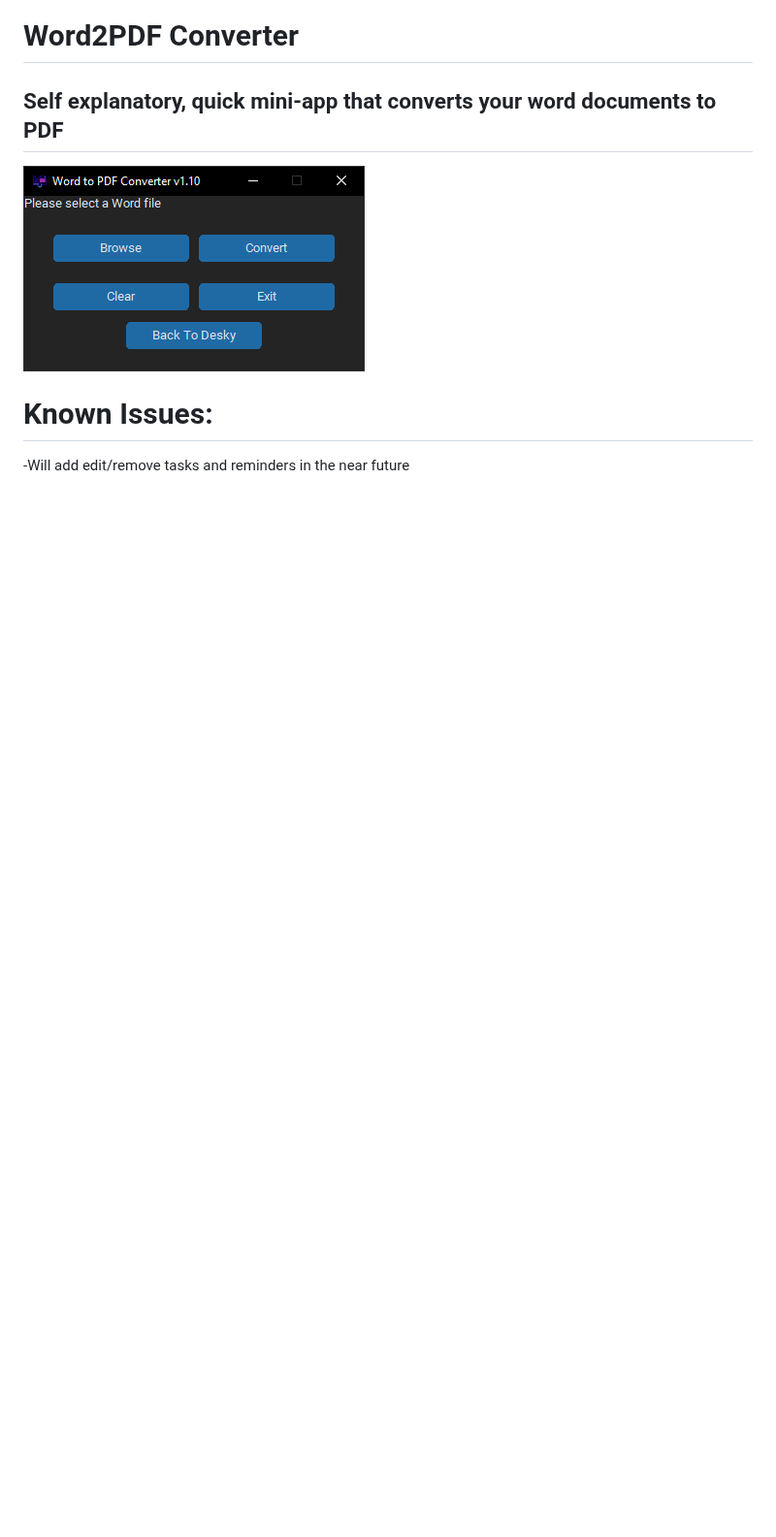
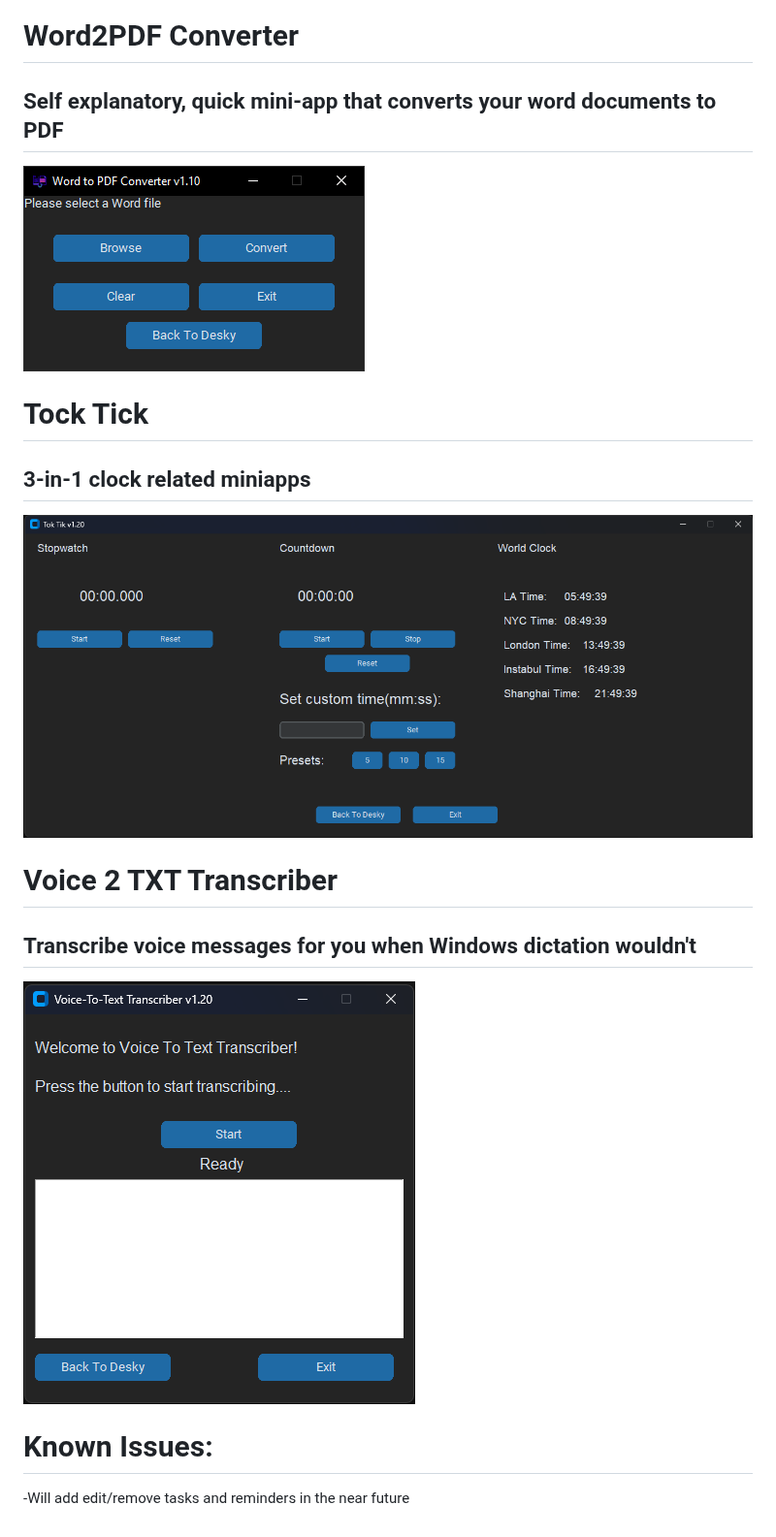
Before and after one commit to ziadh/Desky, a Markdown page: README.md, the part around the change. Shown at 97% size. Drawn GitHub-style; pictures changed too: assets/ss/TT-ss.png (added), assets/ss/v2t-ss.png (added); blank space fills up the shorter version.

Commit message:
updated readme and app assets

```diff
--- a/README.md
+++ b/README.md
@@ -62,6 +62,12 @@ Desky contains a plenty of mini-applications™ that aims to make your everyday
 ![W2PDF-ss](assets/ss/W2PDF-ss.png)
 
 
+# Tock Tick
+## 3-in-1 clock related miniapps
+![TT-ss](assets/ss/TT-ss.png)
+# Voice 2 TXT Transcriber
+## Transcribe voice messages for you when Windows dictation wouldn't
+![V2TXT-ss](assets/ss/v2t-ss.png)
 # Known Issues:
 
 -Will add edit/remove tasks and reminders in the near future
```
Also changed, not shown: assets/ss/DSP-ss.png, assets/ss/main_menu.png.
